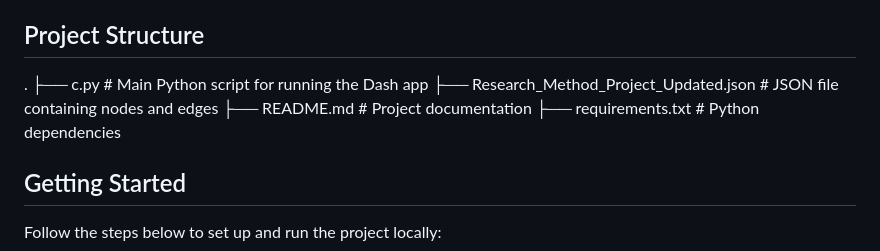
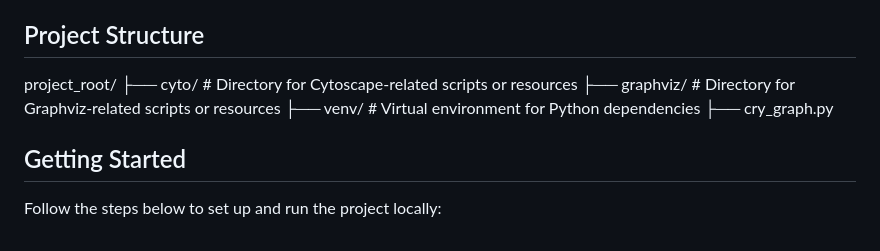
Before and after one commit to Sadeqsoli/GraphWizard, a Markdown page: README.md, the part around the change. GitHub-like rendering.

```diff
--- a/README.md
+++ b/README.md
@@ -18,10 +18,11 @@ This repository provides an interactive, hierarchical graph visualization using
 
 ## Project Structure
 
-. ├── c.py # Main Python script for running the Dash app
-├── Research_Method_Project_Updated.json # JSON file containing nodes and edges
-├── README.md # Project documentation
-├── requirements.txt # Python dependencies
+project_root/
+├── cyto/                # Directory for Cytoscape-related scripts or resources
+├── graphviz/            # Directory for Graphviz-related scripts or resources
+├── venv/                # Virtual environment for Python dependencies
+├── cry_graph.py
 
 ## Getting Started
 
```
